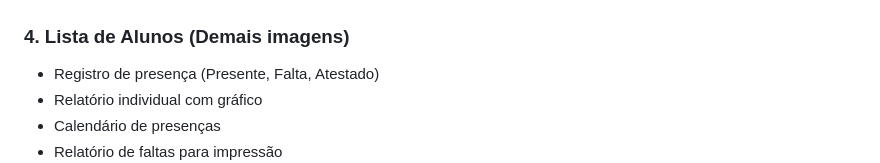
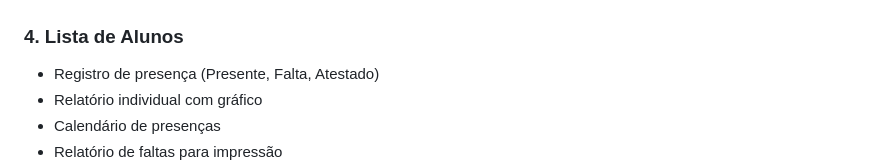
Before and after one commit to emmanuelrz04/Gerenciamento_de_alunos, a Markdown page: README.md, the part around the change. GitHub-like rendering.

```diff
--- a/README.md
+++ b/README.md
@@ -99,7 +99,7 @@ Acesso seguro com matrícula e senha.
 ### 3. Gerenciamento de faltas ao longo do mês
 ![Tela de Login](https://github.com/emmanuelrz04/Gerenciamento_de_alunos/blob/main/Screenshots/SC3.png?raw=true)
 
-### 4. Lista de Alunos (Demais imagens)
+### 4. Lista de Alunos
 - Registro de presença (Presente, Falta, Atestado)
 - Relatório individual com gráfico
 - Calendário de presenças
```
